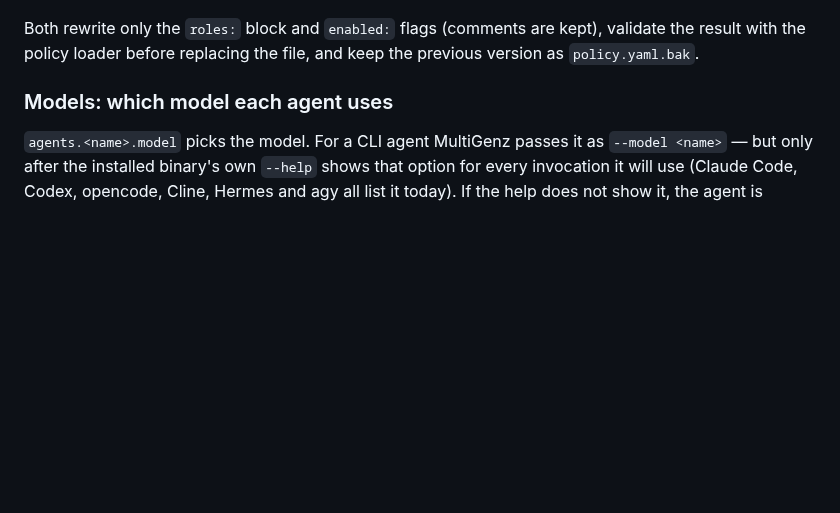
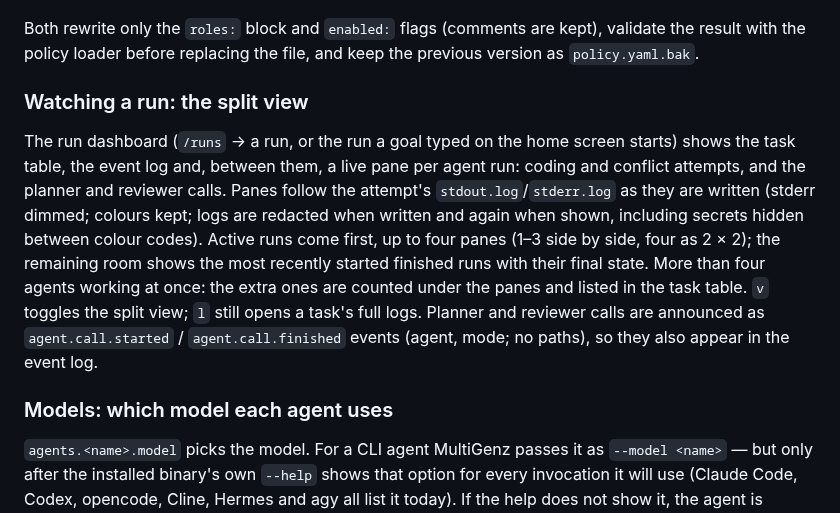
Before and after one commit to Try-menghong/multigenz, a Markdown page: docs/OPERATIONS.md, the part around the change. Rendered like a GitHub page; blank space fills up the shorter version.

```diff
--- a/docs/OPERATIONS.md
+++ b/docs/OPERATIONS.md
@@ -93,6 +93,16 @@ Edit roles without touching YAML:
 
 Both rewrite only the `roles:` block and `enabled:` flags (comments are kept), validate the result with the policy
 loader before replacing the file, and keep the previous version as `policy.yaml.bak`.
+
+### Watching a run: the split view
+The run dashboard (`/runs` → a run, or the run a goal typed on the home screen starts) shows the task table, the event
+log and, between them, a live pane per agent run: coding and conflict attempts, and the planner and reviewer calls.
+Panes follow the attempt's `stdout.log`/`stderr.log` as they are written (stderr dimmed; colours kept; logs are redacted
+when written and again when shown, including secrets hidden between colour codes). Active runs come first, up to four
+panes (1–3 side by side, four as 2 × 2); the remaining room shows the most recently started finished runs with their
+final state. More than four agents working at once: the extra ones are counted under the panes and listed in the task
+table. `v` toggles the split view; `l` still opens a task's full logs. Planner and reviewer calls are announced as
+`agent.call.started` / `agent.call.finished` events (agent, mode; no paths), so they also appear in the event log.
 
 ### Models: which model each agent uses
 `agents.<name>.model` picks the model. For a CLI agent MultiGenz passes it as `--model <name>` — but only after the
```
Also changed, not shown: README.md (+9 -0 lines), docs/TESTING.md (+11 -0 lines), docs/images/tui-split.png (added), 9 other files.
